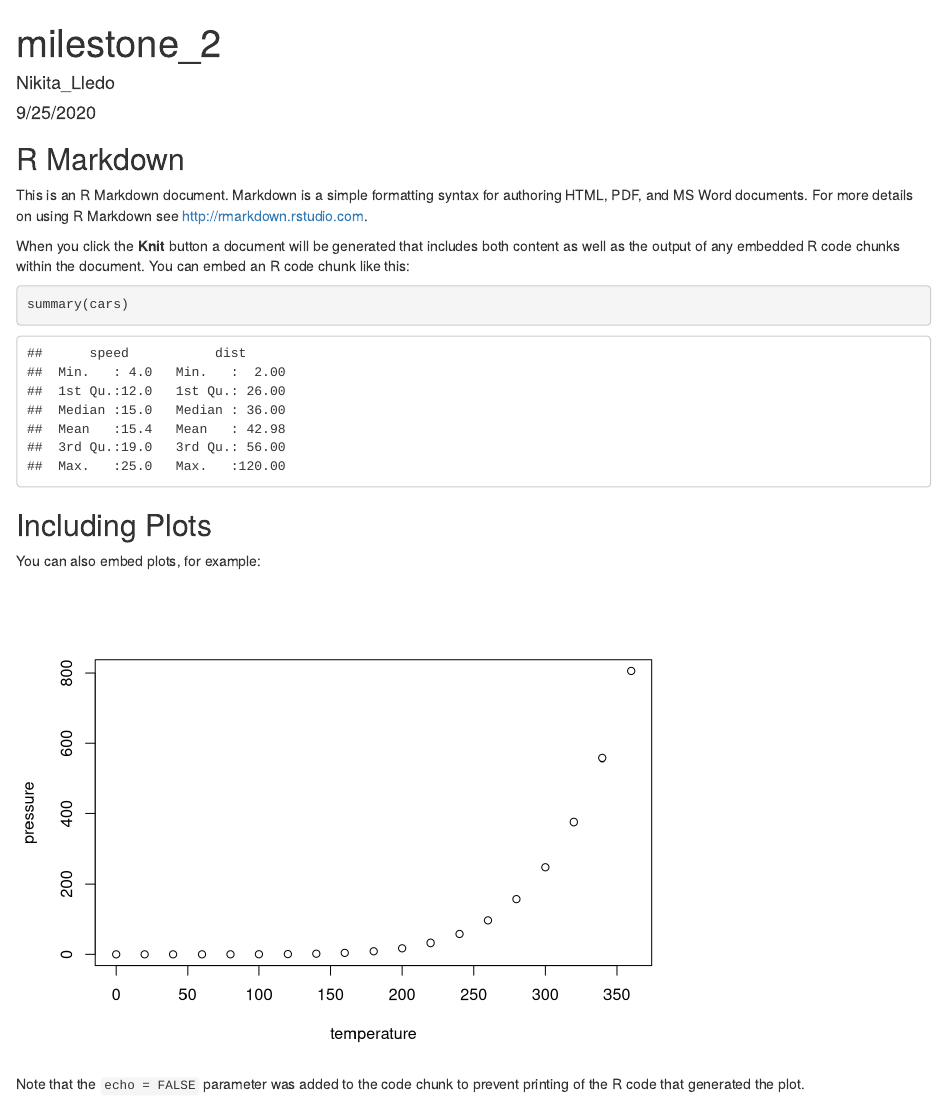
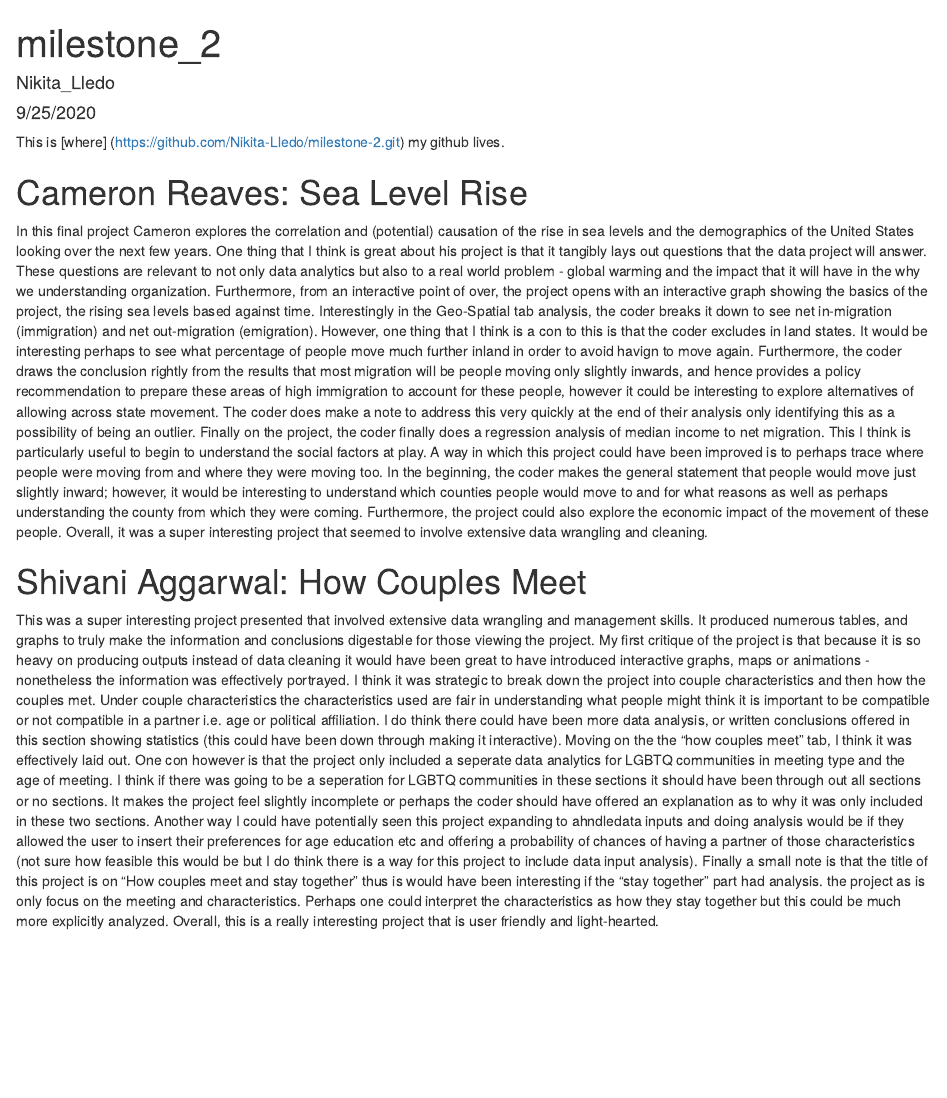
Before and after one commit to Nikita-Lledo/milestone-2, an R Markdown document (milestone_2.Rmd): the page in a window 1100 px wide, from its top. Rendered offline with R 4.5, knitr and Pandoc, with nearby package versions.

Commit message:
Final Commit

````diff
--- a/milestone_2.Rmd
+++ b/milestone_2.Rmd
@@ -5,26 +5,10 @@ date: "9/25/2020"
 output: html_document
 ---
 
-```{r setup, include=FALSE}
-knitr::opts_chunk$set(echo = TRUE)
-```
+This is [where] (https://github.com/Nikita-Lledo/milestone-2.git) my github lives.
 
-## R Markdown
+# Cameron Reaves: Sea Level Rise
+In this final project Cameron explores the correlation and (potential) causation of the rise in sea levels and the demographics of the United States looking over the next few years. One thing that I think is great about his project is that it tangibly lays out questions that the data project will answer. These questions are relevant to not only data analytics but also to a real world problem - global warming and the impact that it will have in the why we understanding organization. Furthermore, from an interactive point of over, the project opens with an interactive graph showing the basics of the project, the rising sea levels based against time. Interestingly in the Geo-Spatial tab analysis, the coder breaks it down to see net in-migration (immigration) and net out-migration (emigration). However, one thing that I think is a con to this is that the coder excludes in land states. It would be interesting perhaps to see what percentage of people move much further inland in order to avoid havign to move again. Furthermore, the coder draws the conclusion rightly from the results that most migration will be people moving only slightly inwards, and hence provides a policy recommendation to prepare these areas of high immigration to account for these people, however it could be interesting to explore alternatives of allowing across state movement. The coder does make a note to address this very quickly at the end of their analysis only identifying this as a possibility of being an outlier. Finally on the project, the coder finally does a regression analysis of median income to net migration. This I think is particularly useful to begin to understand the social factors at play. A way in which this project could have been improved is to perhaps trace where people were moving from and where they were moving too. In the beginning, the coder makes the general statement that people would move just slightly inward; however, it would be interesting to understand which counties people would move to and for what reasons as well as perhaps understanding the county from which they were coming. Furthermore, the project could also explore the economic impact of the movement of these people. Overall, it was a super interesting project that seemed to involve extensive data wrangling and cleaning.
 
-This is an R Markdown document. Markdown is a simple formatting syntax for authoring HTML, PDF, and MS Word documents. For more details on using R Markdown see <http://rmarkdown.rstudio.com>.
-
-When you click the **Knit** button a document will be generated that includes both content as well as the output of any embedded R code chunks within the document. You can embed an R code chunk like this:
-
-```{r cars}
-summary(cars)
-```
-
-## Including Plots
-
-You can also embed plots, for example:
-
-```{r pressure, echo=FALSE}
-plot(pressure)
-```
-
-Note that the `echo = FALSE` parameter was added to the code chunk to prevent printing of the R code that generated the plot.
+# Shivani Aggarwal: How Couples Meet
+This was a super interesting project presented that involved extensive data wrangling and management skills. It produced numerous tables, and graphs to truly make the information and conclusions digestable for those viewing the project. My first critique of the project is that because it is so heavy on producing outputs instead of data cleaning it would have been great to have introduced interactive graphs, maps or animations - nonetheless the information was effectively portrayed. I think it was strategic to break down the project into couple characteristics and then how the couples met. Under couple characteristics the characteristics used are fair in understanding what people might think it is important to be compatible or not compatible in a partner i.e. age or political affiliation. I do think there could have been more data analysis, or written conclusions offered in this section showing statistics (this could have been down through making it interactive). Moving on the the "how couples meet" tab, I think it was effectively laid out. One con however is that the project only included a seperate data analytics for LGBTQ communities in meeting type and the age of meeting. I think if there was going to be a seperation for LGBTQ communities in these sections it should have been through out all sections or no sections. It makes the project feel slightly incomplete or perhaps the coder should have offered an explanation as to why it was only included in these two sections. Another way I could have potentially seen this project expanding to ahndledata inputs and doing analysis would be if they allowed the user to insert their preferences for age education etc and offering a probability of chances of having a partner of those characteristics (not sure how feasible this would be but I do think there is a way for this project to include data input analysis). Finally a small note is that the title of this project is on "How couples meet and stay together" thus is would have been interesting if the "stay together" part had analysis. the project as is only focus on the meeting and characteristics. Perhaps one could interpret the characteristics as how they stay together but this could be much more explicitly analyzed. Overall, this is a really interesting project that is user friendly and light-hearted.
````
